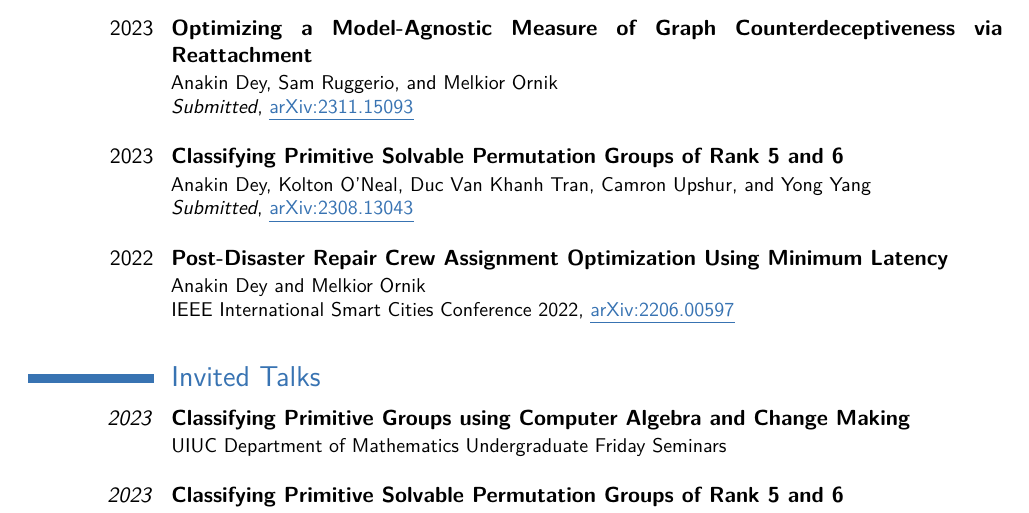
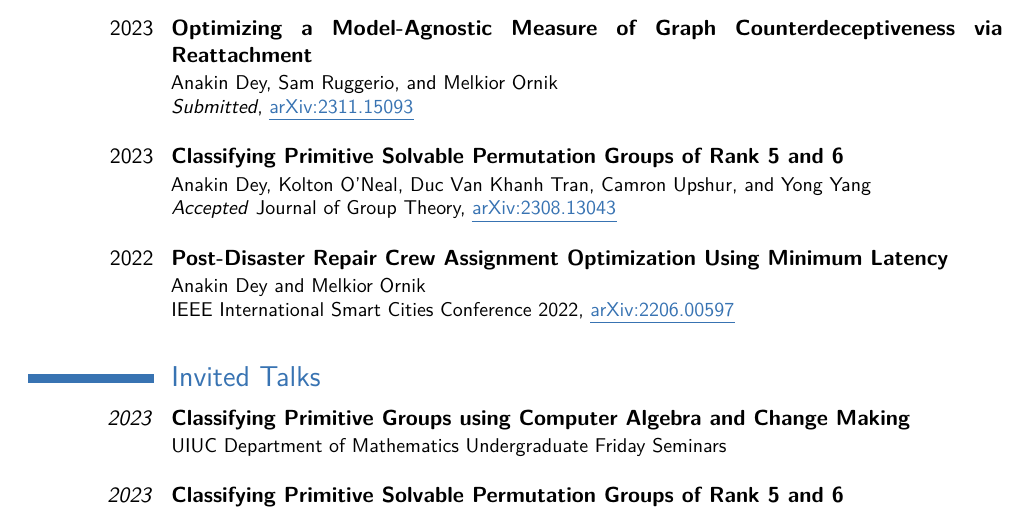
Before and after one commit to Spamakin/templates, a LaTeX CV (cv/Anakin_Dey_CV.tex): part of page 1 of 2, cut so that both start at the same text. Compiled offline with pdfLaTeX.

Commit message:
JGT accept

```diff
--- a/cv/Anakin_Dey_CV.tex
+++ b/cv/Anakin_Dey_CV.tex
@@ -86,7 +86,7 @@ Algebraic Combinatorics, Algebraic Geometry and Commutative Algebra, Computation
 }
 \cventry{2023}{Classifying Primitive Solvable Permutation Groups of Rank 5 and 6}{}{}{}{
   Anakin Dey, Kolton O’Neal, Duc Van Khanh Tran, Camron Upshur, and Yong Yang \newline{}
-  \emph{Submitted}, \href{https://doi.org/10.48550/arXiv.2308.13043}{\color{lightblue}\ul{arXiv:2308.13043}}\newline{}
+  \emph{Accepted} Journal of Group Theory, \href{https://doi.org/10.48550/arXiv.2308.13043}{\color{lightblue}\ul{arXiv:2308.13043}}\newline{}
 }
 \cventry{2022}{Post-Disaster Repair Crew Assignment Optimization Using Minimum Latency}{}{}{}{
   Anakin Dey and Melkior Ornik \newline{}
```
Also changed, not shown: cv/Anakin_Dey_CV.pdf.
